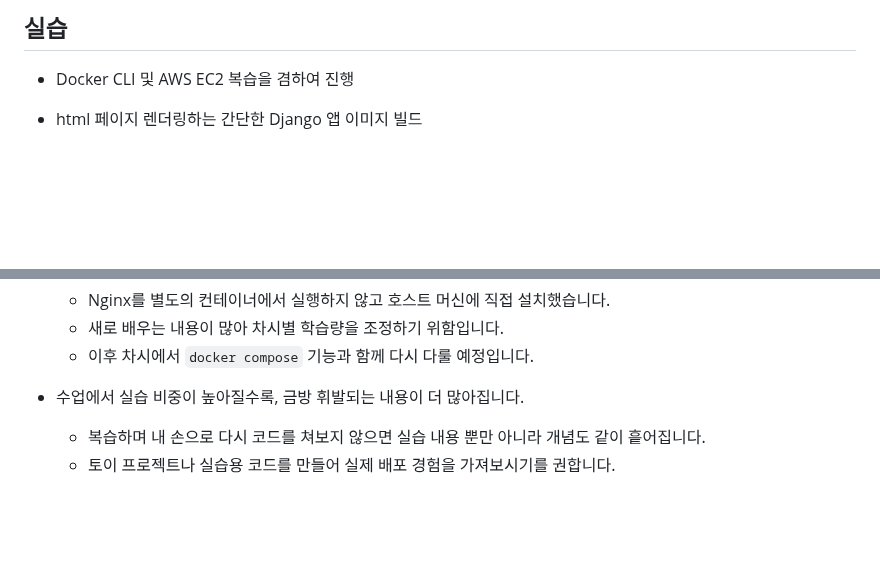
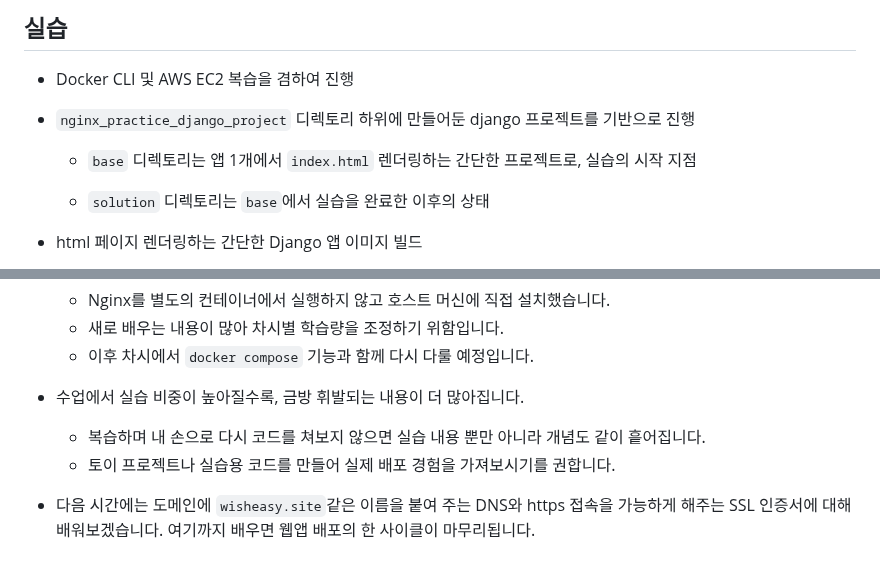
Before and after one commit to srogsrogi/TIL, a Markdown page: Lesson/publishing_web_app_ver_2/251013_nginx.md, 2 parts joined by grey strips. Drawn GitHub-style; blank space fills up the shorter version.

Commit message:
lesson 2회차 앱서버, nginx 수정

```diff
--- a/Lesson/publishing_web_app_ver_2/251013_nginx.md
+++ b/Lesson/publishing_web_app_ver_2/251013_nginx.md
@@ -89,6 +89,12 @@
 ## 실습
 
 - Docker CLI 및 AWS EC2 복습을 겸하여 진행
+
+- `nginx_practice_django_project` 디렉토리 하위에 만들어둔 django 프로젝트를 기반으로 진행
+
+  - `base` 디렉토리는 앱 1개에서 `index.html` 렌더링하는 간단한 프로젝트로, 실습의 시작 지점
+
+  - `solution` 디렉토리는 `base`에서 실습을 완료한 이후의 상태
 
 - html 페이지 렌더링하는 간단한 Django 앱 이미지 빌드
   - ALLOWED_HOSTS 작성
@@ -193,3 +199,5 @@
 - 수업에서 실습 비중이 높아질수록, 금방 휘발되는 내용이 더 많아집니다.
   - 복습하며 내 손으로 다시 코드를 쳐보지 않으면 실습 내용 뿐만 아니라 개념도 같이 흩어집니다.
   - 토이 프로젝트나 실습용 코드를 만들어 실제 배포 경험을 가져보시기를 권합니다.
+
+- 다음 시간에는 도메인에 `wisheasy.site`같은 이름을 붙여 주는 DNS와 https 접속을 가능하게 해주는 SSL 인증서에 대해 배워보겠습니다. 여기까지 배우면 웹앱 배포의 한 사이클이 마무리됩니다.
```
Also changed, not shown: Lesson/publishing_web_app_ver_2/251013_web_server_gunicorn_uvicorn.md (+2 -2 lines).
